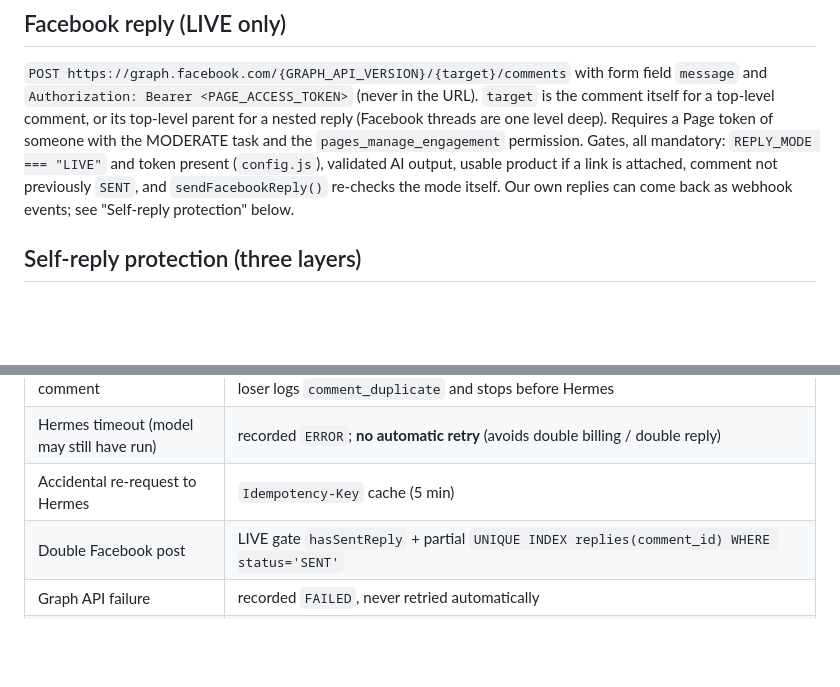
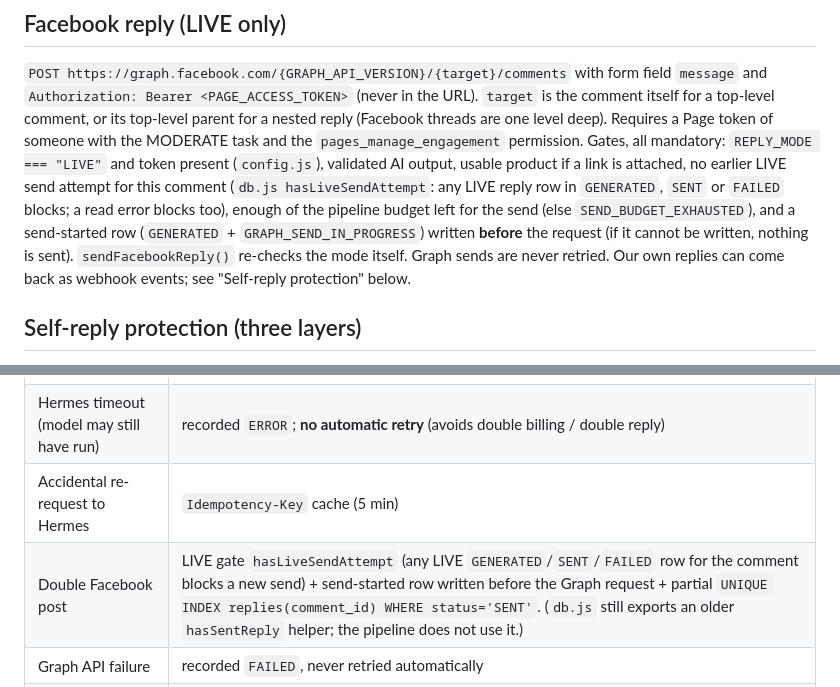
Before and after one commit to kmandev/TipsUseLife, a Markdown page: docs/ARCHITECTURE.md, 2 parts joined by grey strips. Drawn GitHub-style; blank space fills up the shorter version.

```diff
--- a/docs/ARCHITECTURE.md
+++ b/docs/ARCHITECTURE.md
@@ -156,8 +156,13 @@ or its top-level parent for a nested reply (Facebook threads are one level
 deep). Requires a Page token of someone with the MODERATE task and the
 `pages_manage_engagement` permission. Gates, all mandatory: `REPLY_MODE ===
 "LIVE"` and token present (`config.js`), validated AI output, usable product
-if a link is attached, comment not previously `SENT`, and
-`sendFacebookReply()` re-checks the mode itself. Our own replies can come
+if a link is attached, no earlier LIVE send attempt for this comment
+(`db.js hasLiveSendAttempt`: any LIVE reply row in `GENERATED`, `SENT` or
+`FAILED` blocks; a read error blocks too), enough of the pipeline budget
+left for the send (else `SEND_BUDGET_EXHAUSTED`), and a send-started row
+(`GENERATED` + `GRAPH_SEND_IN_PROGRESS`) written **before** the request (if
+it cannot be written, nothing is sent). `sendFacebookReply()` re-checks the
+mode itself. Graph sends are never retried. Our own replies can come
 back as webhook events; see "Self-reply protection" below.
 
 ## Self-reply protection (three layers)
@@ -236,7 +241,7 @@ constraint.
 | Meta redelivers the same comment | `UNIQUE(facebook_comment_id)` + `ON CONFLICT DO NOTHING RETURNING id`; the loser logs `comment_duplicate` and stops before Hermes |
 | Hermes timeout (model may still have run) | recorded `ERROR`; **no automatic retry** (avoids double billing / double reply) |
 | Accidental re-request to Hermes | `Idempotency-Key` cache (5 min) |
-| Double Facebook post | LIVE gate `hasSentReply` + partial `UNIQUE INDEX replies(comment_id) WHERE status='SENT'` |
+| Double Facebook post | LIVE gate `hasLiveSendAttempt` (any LIVE `GENERATED`/`SENT`/`FAILED` row for the comment blocks a new send) + send-started row written before the Graph request + partial `UNIQUE INDEX replies(comment_id) WHERE status='SENT'`. (`db.js` still exports an older `hasSentReply` helper; the pipeline does not use it.) |
 | Graph API failure | recorded `FAILED`, never retried automatically |
 | Echo of our own reply answered again | self-reply layers 1, 2 and 2.5 (see "Self-reply protection") |
 | D1 unavailable at insert | model never invoked |
```
Also changed, not shown: other parts of docs/ARCHITECTURE.md (+33 -5 lines), docs/OPERATIONS.md (+4 -1 lines).
